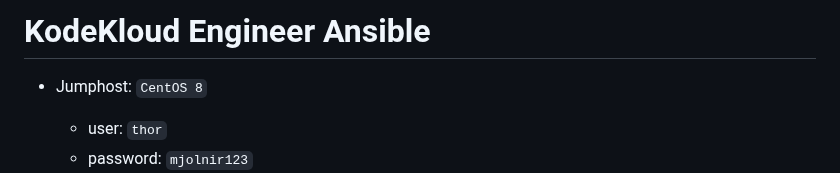
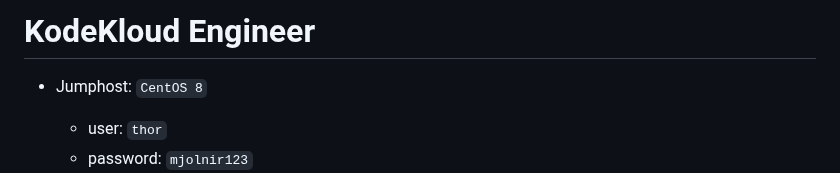
Before and after one commit to ntheanh201/kodekloud-engineer, a Markdown page: README.md, the part around the change. Drawn GitHub-style.

Commit message:
update repo name

```diff
--- a/README.md
+++ b/README.md
@@ -1,4 +1,4 @@
-# KodeKloud Engineer Ansible
+# KodeKloud Engineer
 
 - Jumphost: `CentOS 8`
 
```
